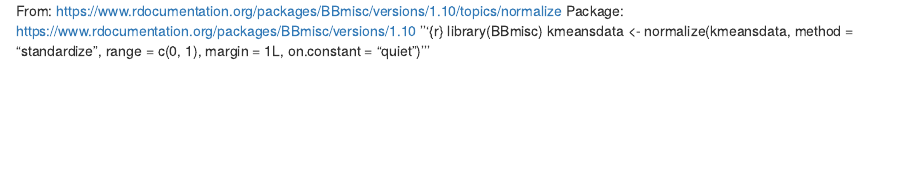
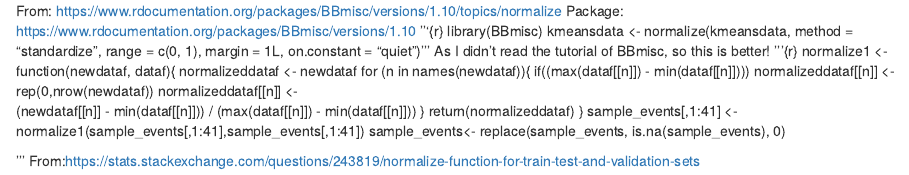
Before and after one commit to xihajun/R-tutorial, an R Markdown document (Pre-process/normalization.Rmd): the page in a window 1100 px wide, from its top. Rendered offline with R 4.5, knitr and Pandoc, with nearby package versions.

Commit message:
Update normalization.Rmd

```diff
--- a/Pre-process/normalization.Rmd
+++ b/Pre-process/normalization.Rmd
@@ -4,3 +4,19 @@
 library(BBmisc)
 kmeansdata <- normalize(kmeansdata, method = "standardize", range = c(0, 1), margin = 1L, on.constant = "quiet")
 '''
+As I didn't read the tutorial of BBmisc, so this is better!
+'''{r}
+normalize1 <- function(newdataf, dataf){
+  normalizeddataf <- newdataf
+  for (n in names(newdataf)){
+    if((max(dataf[[n]]) -  min(dataf[[n]]))) normalizeddataf[[n]] <- rep(0,nrow(newdataf))
+     normalizeddataf[[n]] <-
+         (newdataf[[n]] - min(dataf[[n]])) /  (max(dataf[[n]]) -  min(dataf[[n]]))
+     }
+  return(normalizeddataf)
+}
+sample_events[,1:41] <- normalize1(sample_events[,1:41],sample_events[,1:41])
+sample_events<- replace(sample_events, is.na(sample_events), 0)
+
+'''
+From:https://stats.stackexchange.com/questions/243819/normalize-function-for-train-test-and-validation-sets
```
